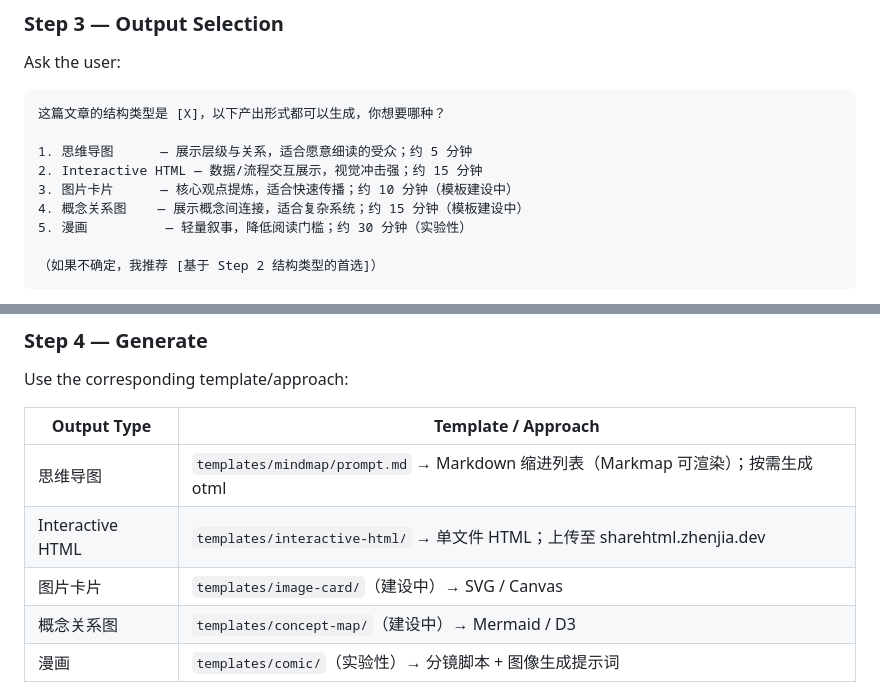
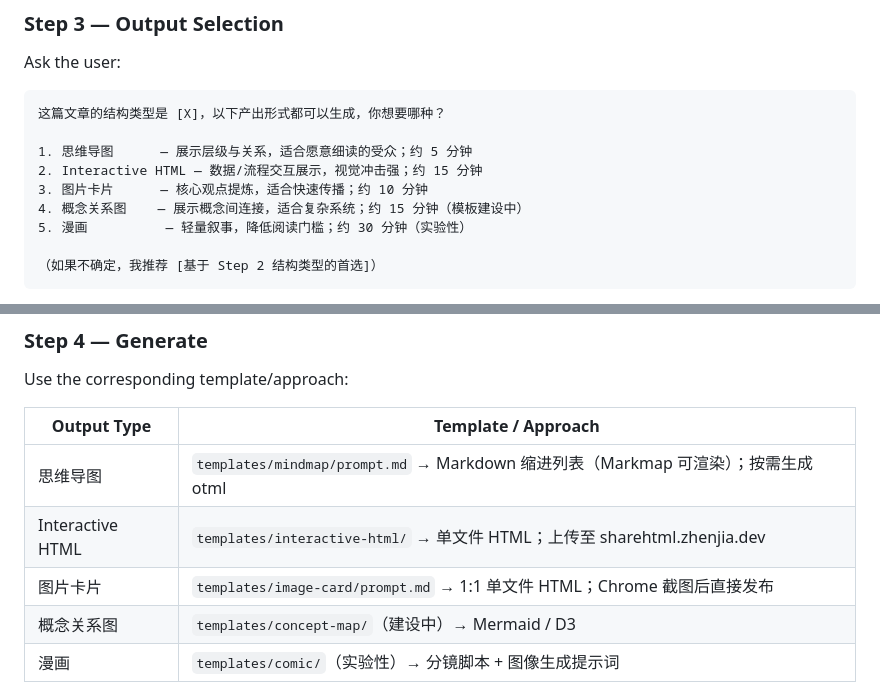
Before and after one commit to yuki-uix/readable-and-shareable, a Markdown page: .claude/skills/viz.md, 2 parts joined by grey strips. GitHub-like rendering.

Commit message:
fix: update viz.md Step 3/4 for image-card template now available
Remove '(模板建设中)' label and update Step 4 table to reference
templates/image-card/prompt.md instead of placeholder SVG/Canvas note.

Co-Authored-By: Claude Sonnet 4.6 <noreply@anthropic.com>

```diff
--- a/.claude/skills/viz.md
+++ b/.claude/skills/viz.md
@@ -49,7 +49,7 @@ Ask the user:
 
 1. 思维导图      — 展示层级与关系，适合愿意细读的受众；约 5 分钟
 2. Interactive HTML — 数据/流程交互展示，视觉冲击强；约 15 分钟
-3. 图片卡片      — 核心观点提炼，适合快速传播；约 10 分钟（模板建设中）
+3. 图片卡片      — 核心观点提炼，适合快速传播；约 10 分钟
 4. 概念关系图    — 展示概念间连接，适合复杂系统；约 15 分钟（模板建设中）
 5. 漫画          — 轻量叙事，降低阅读门槛；约 30 分钟（实验性）
 
@@ -67,7 +67,7 @@ Use the corresponding template/approach:
 |---|---|
 | 思维导图 | `templates/mindmap/prompt.md` → Markdown 缩进列表（Markmap 可渲染）；按需生成 otml |
 | Interactive HTML | `templates/interactive-html/` → 单文件 HTML；上传至 sharehtml.zhenjia.dev |
-| 图片卡片 | `templates/image-card/`（建设中）→ SVG / Canvas |
+| 图片卡片 | `templates/image-card/prompt.md` → 1:1 单文件 HTML；Chrome 截图后直接发布 |
 | 概念关系图 | `templates/concept-map/`（建设中）→ Mermaid / D3 |
 | 漫画 | `templates/comic/`（实验性）→ 分镜脚本 + 图像生成提示词 |
 
```
